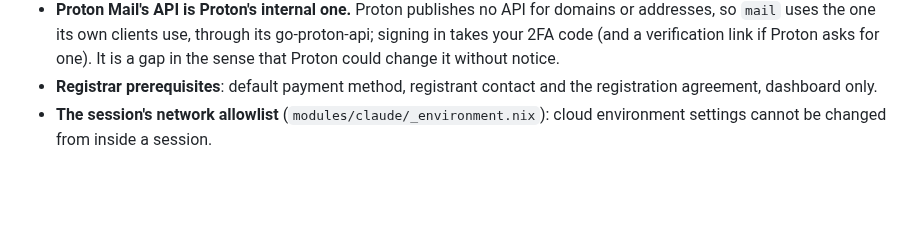
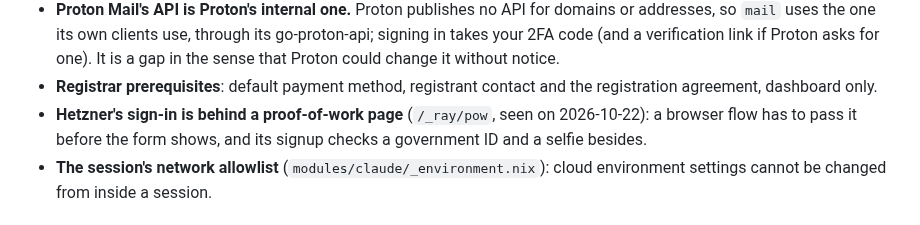
Before and after one commit to Kagamizo-dev/kagamizo, a Markdown page: modules/cloudflare/README.md, the part around the change. GitHub-like rendering; blank space fills up the shorter version.

```diff
--- a/modules/cloudflare/README.md
+++ b/modules/cloudflare/README.md
@@ -317,6 +317,9 @@ around.
   it without notice.
 - **Registrar prerequisites**: default payment method, registrant contact and
   the registration agreement, dashboard only.
+- **Hetzner's sign-in is behind a proof-of-work page** (`/_ray/pow`, seen
+  on 2026-10-22): a browser flow has to pass it before the form shows,
+  and its signup checks a government ID and a selfie besides.
 - **The session's network allowlist** (`modules/claude/_environment.nix`):
   cloud environment settings cannot be changed from inside a session.
 
```
Also changed, not shown: HANDOFF.md (+75 -54 lines).
